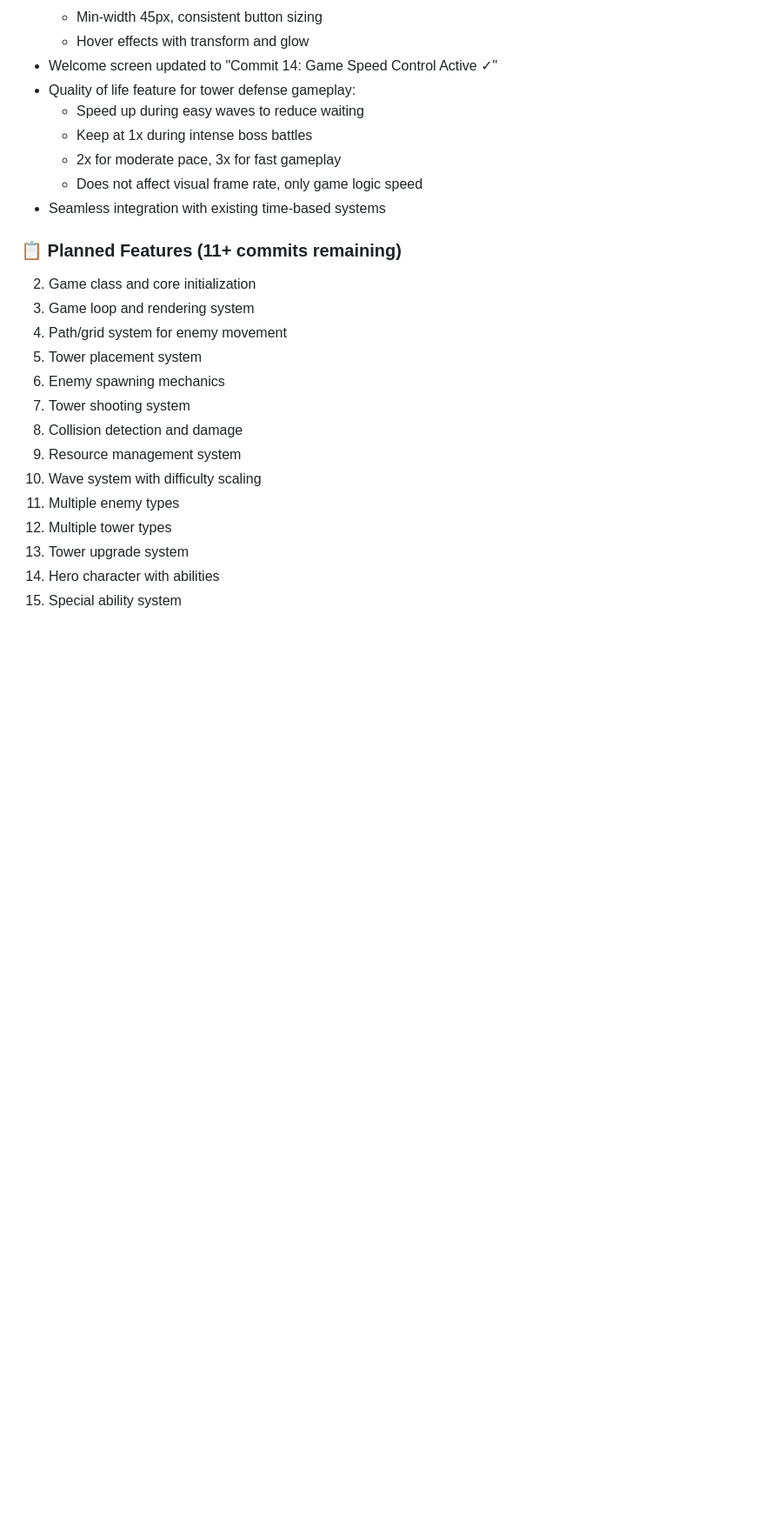
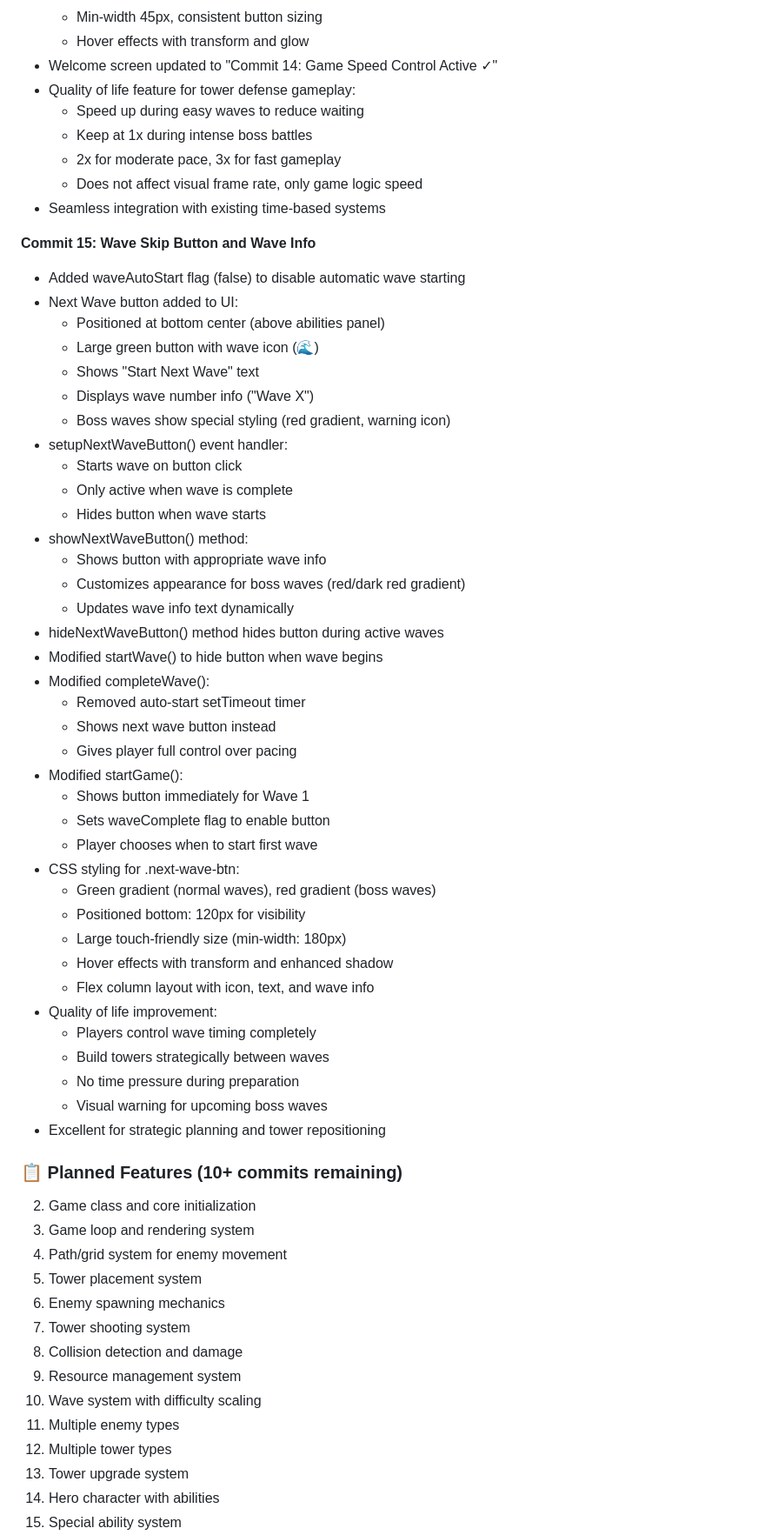
Before and after one commit to anubhavy-05/Multi-Game-Repo-playground-, a Markdown page: game7/README.md, the part around one of its changes. Shown at 87% size. Rendered like a GitHub page; blank space fills up the shorter version.

Commit message:
Add wave skip button and wave information display to game UI for enhanced player control

```diff
--- a/game7/README.md
+++ b/game7/README.md
@@ -300,7 +300,46 @@ Defend your castle from waves of enemies using strategic tower placement, hero a
   - Does not affect visual frame rate, only game logic speed
 - Seamless integration with existing time-based systems
 
-### 📋 Planned Features (11+ commits remaining)
+**Commit 15: Wave Skip Button and Wave Info**
+- Added waveAutoStart flag (false) to disable automatic wave starting
+- Next Wave button added to UI:
+  - Positioned at bottom center (above abilities panel)
+  - Large green button with wave icon (🌊)
+  - Shows "Start Next Wave" text
+  - Displays wave number info ("Wave X")
+  - Boss waves show special styling (red gradient, warning icon)
+- setupNextWaveButton() event handler:
+  - Starts wave on button click
+  - Only active when wave is complete
+  - Hides button when wave starts
+- showNextWaveButton() method:
+  - Shows button with appropriate wave info
+  - Customizes appearance for boss waves (red/dark red gradient)
+  - Updates wave info text dynamically
+- hideNextWaveButton() method hides button during active waves
+- Modified startWave() to hide button when wave begins
+- Modified completeWave():
+  - Removed auto-start setTimeout timer
+  - Shows next wave button instead
+  - Gives player full control over pacing
+- Modified startGame():
+  - Shows button immediately for Wave 1
+  - Sets waveComplete flag to enable button
+  - Player chooses when to start first wave
+- CSS styling for .next-wave-btn:
+  - Green gradient (normal waves), red gradient (boss waves)
+  - Positioned bottom: 120px for visibility
+  - Large touch-friendly size (min-width: 180px)
+  - Hover effects with transform and enhanced shadow
+  - Flex column layout with icon, text, and wave info
+- Quality of life improvement:
+  - Players control wave timing completely
+  - Build towers strategically between waves
+  - No time pressure during preparation
+  - Visual warning for upcoming boss waves
+- Excellent for strategic planning and tower repositioning
+
+### 📋 Planned Features (10+ commits remaining)
 
 2. Game class and core initialization
 3. Game loop and rendering system
```
Also changed, not shown: other parts of game7/README.md (+2 -2 lines).
